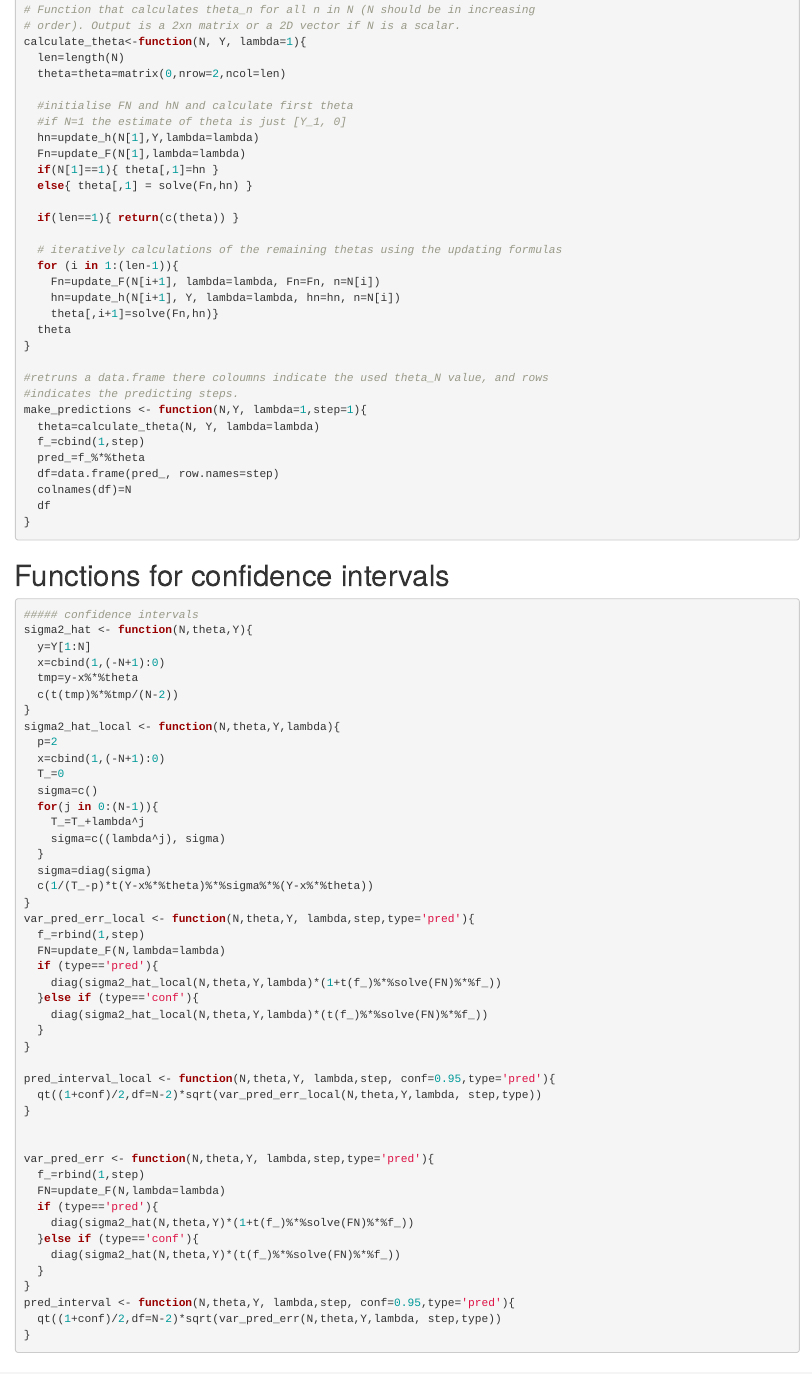
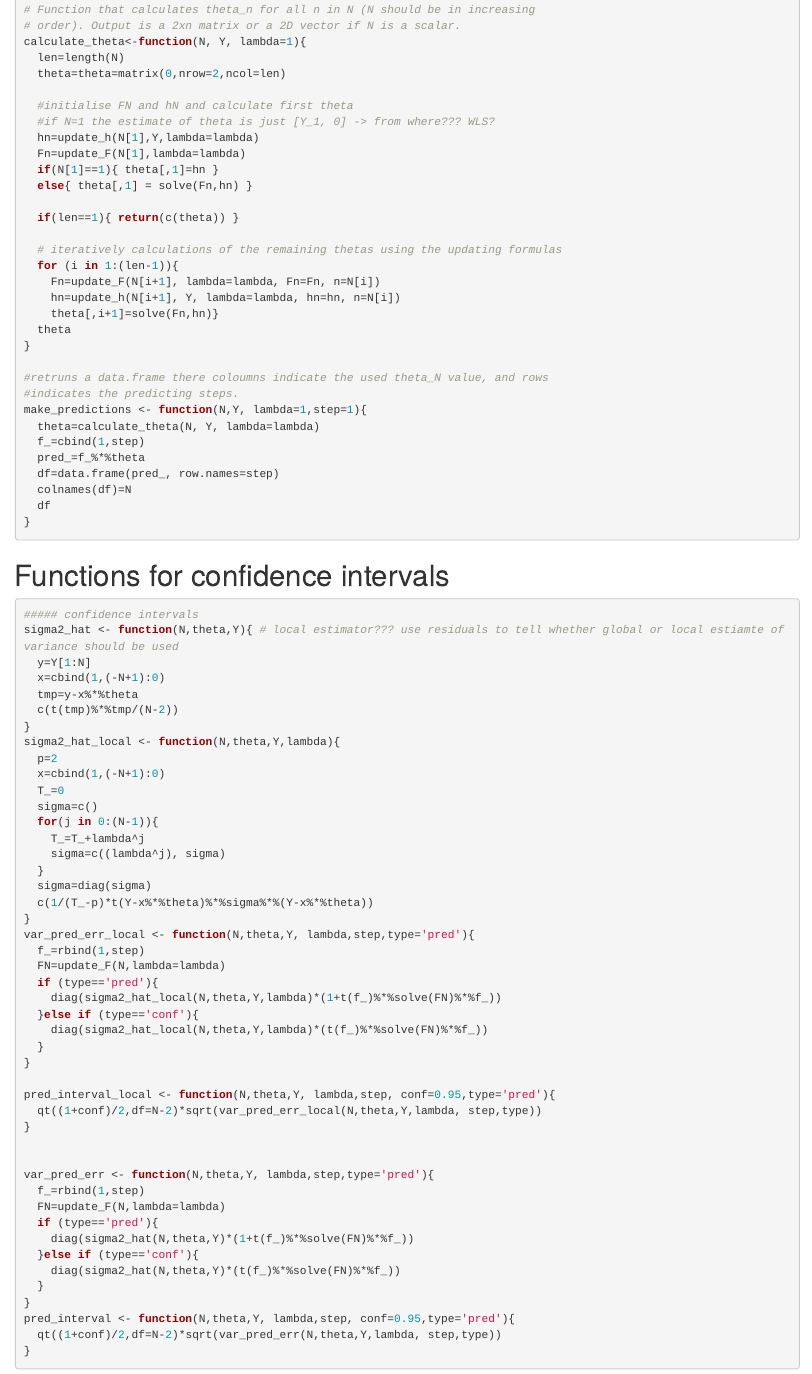
Before and after one commit to s183920/02417_TimeSeriesAnalysis, an R Markdown document (Assignment1/assignment1_2.Rmd): the page in a window 1100 px wide, from 1040 px down. Rendered offline with R 4.5, knitr and Pandoc, with nearby package versions.

Commit message:
comemnts

````diff
--- a/Assignment1/assignment1_2.Rmd
+++ b/Assignment1/assignment1_2.Rmd
@@ -44,7 +44,7 @@
   theta=theta=matrix(0,nrow=2,ncol=len)
 
   #initialise FN and hN and calculate first theta
-  #if N=1 the estimate of theta is just [Y_1, 0]
+  #if N=1 the estimate of theta is just [Y_1, 0] -> from where??? WLS?
   hn=update_h(N[1],Y,lambda=lambda)
   Fn=update_F(N[1],lambda=lambda)
   if(N[1]==1){ theta[,1]=hn }
@@ -73,10 +73,11 @@
 
 
 ```
+
 # Functions for confidence intervals
 ```{r}
 ##### confidence intervals
-sigma2_hat <- function(N,theta,Y){
+sigma2_hat <- function(N,theta,Y){ # local estimator??? use residuals to tell whether global or local estiamte of variance should be used
   y=Y[1:N]
   x=cbind(1,(-N+1):0)
   tmp=y-x%*%theta
````
Also changed, not shown: Assignment1/assignment1_2.nb.html.
